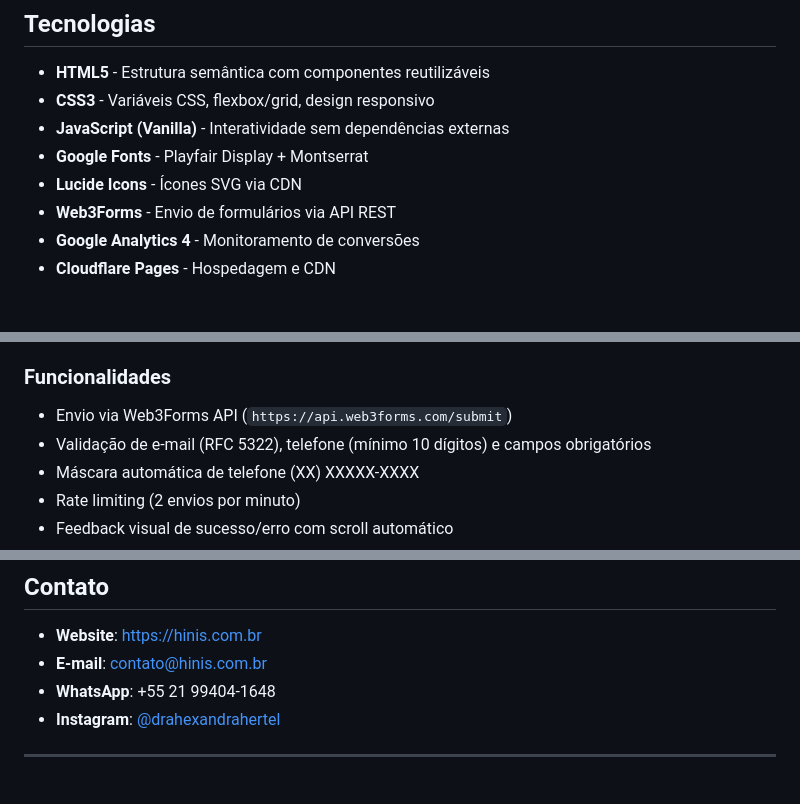
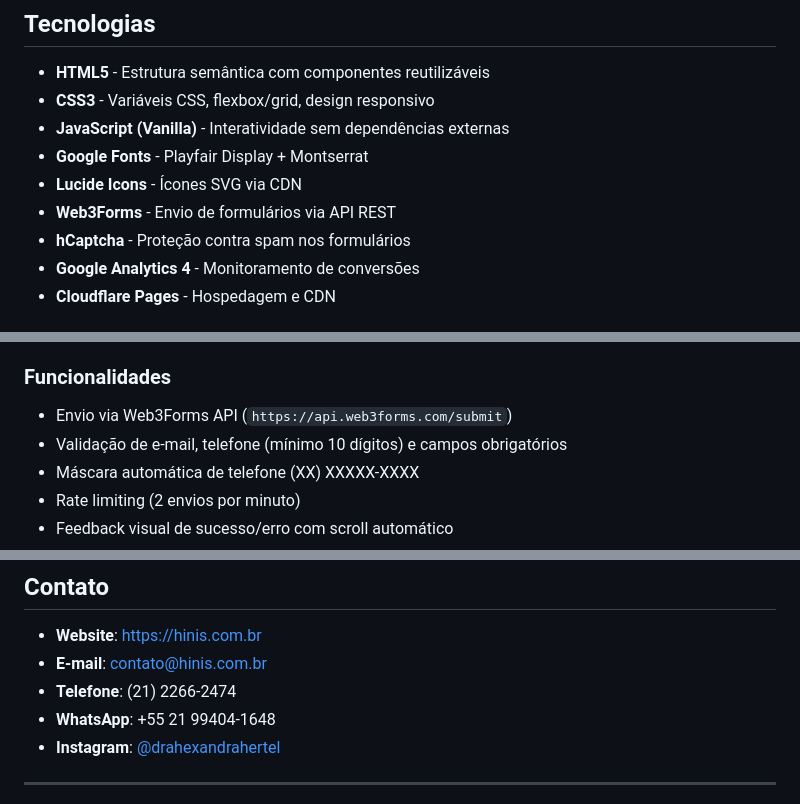
Before and after one commit to performartech/hinis-website, a Markdown page: README.md, 3 parts joined by grey strips. Rendered like a GitHub page.

Commit message:
docs: atualiza README com hCaptcha, telefone fixo e validação corrigida
Co-Authored-By: Claude Opus 4.6 (1M context) <noreply@anthropic.com>

```diff
--- a/README.md
+++ b/README.md
@@ -34,6 +34,7 @@ Elevar a autoestima feminina respeitando o tempo, a história e o corpo de cada
 - **Google Fonts** - Playfair Display + Montserrat
 - **Lucide Icons** - Ícones SVG via CDN
 - **Web3Forms** - Envio de formulários via API REST
+- **hCaptcha** - Proteção contra spam nos formulários
 - **Google Analytics 4** - Monitoramento de conversões
 - **Cloudflare Pages** - Hospedagem e CDN
 
@@ -82,7 +83,7 @@ Hinis/
 
 ### Funcionalidades
 - Envio via Web3Forms API (`https://api.web3forms.com/submit`)
-- Validação de e-mail (RFC 5322), telefone (mínimo 10 dígitos) e campos obrigatórios
+- Validação de e-mail, telefone (mínimo 10 dígitos) e campos obrigatórios
 - Máscara automática de telefone (XX) XXXXX-XXXX
 - Rate limiting (2 envios por minuto)
 - Feedback visual de sucesso/erro com scroll automático
@@ -168,6 +169,7 @@ cd hinis-website
 
 - **Website**: https://hinis.com.br
 - **E-mail**: contato@hinis.com.br
+- **Telefone**: (21) 2266-2474
 - **WhatsApp**: +55 21 99404-1648
 - **Instagram**: [@drahexandrahertel](https://www.instagram.com/drahexandrahertel/)
 
```
